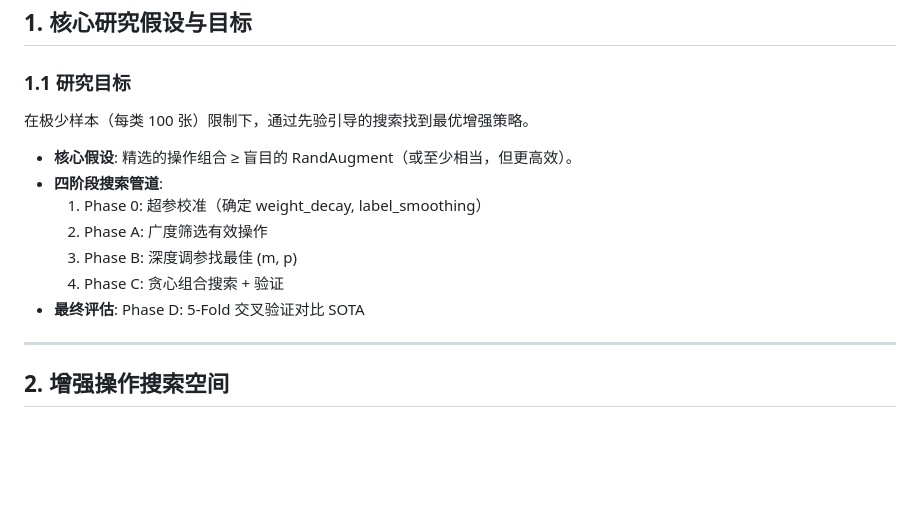
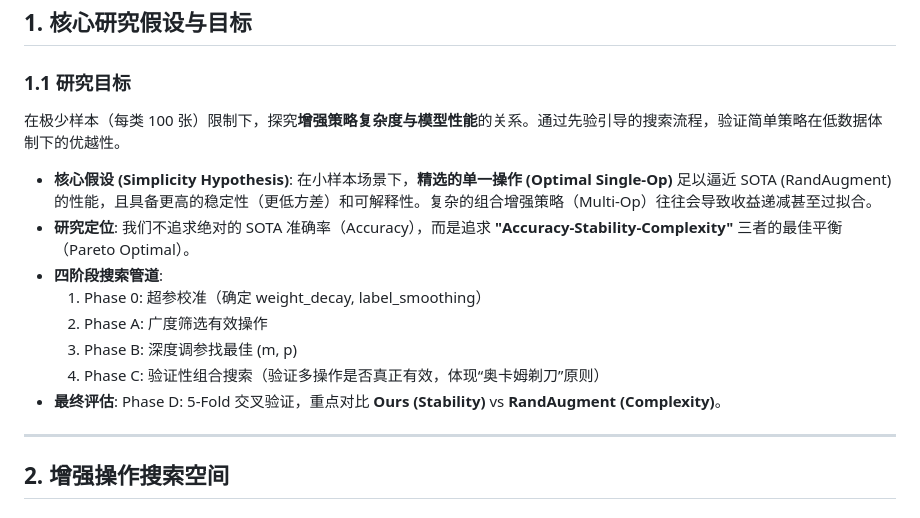
Before and after one commit to imnotnoahhh/prior-guided-aug, a Markdown page: docs/research_plan.md, the part around the change. Drawn GitHub-style; blank space fills up the shorter version.

```diff
--- a/docs/research_plan.md
+++ b/docs/research_plan.md
@@ -10,15 +10,16 @@
 
 ### 1.1 研究目标
 
-在极少样本（每类 100 张）限制下，通过先验引导的搜索找到最优增强策略。
+在极少样本（每类 100 张）限制下，探究**增强策略复杂度与模型性能**的关系。通过先验引导的搜索流程，验证简单策略在低数据体制下的优越性。
 
-* **核心假设**: 精选的操作组合 ≥ 盲目的 RandAugment（或至少相当，但更高效）。
-* **四阶段搜索管道**:
-    1. Phase 0: 超参校准（确定 weight_decay, label_smoothing）
-    2. Phase A: 广度筛选有效操作
-    3. Phase B: 深度调参找最佳 (m, p)
-    4. Phase C: 贪心组合搜索 + 验证
-* **最终评估**: Phase D: 5-Fold 交叉验证对比 SOTA
+*   **核心假设 (Simplicity Hypothesis)**: 在小样本场景下，**精选的单一操作 (Optimal Single-Op)** 足以逼近 SOTA (RandAugment) 的性能，且具备更高的稳定性（更低方差）和可解释性。复杂的组合增强策略（Multi-Op）往往会导致收益递减甚至过拟合。
+*   **研究定位**: 我们不追求绝对的 SOTA 准确率（Accuracy），而是追求 **"Accuracy-Stability-Complexity"** 三者的最佳平衡（Pareto Optimal）。
+*   **四阶段搜索管道**:
+    1.  Phase 0: 超参校准（确定 weight_decay, label_smoothing）
+    2.  Phase A: 广度筛选有效操作
+    3.  Phase B: 深度调参找最佳 (m, p)
+    4.  Phase C: 验证性组合搜索（验证多操作是否真正有效，体现“奥卡姆剃刀”原则）
+*   **最终评估**: Phase D: 5-Fold 交叉验证，重点对比 **Ours (Stability)** vs **RandAugment (Complexity)**。
 
 ---
 
```
Also changed, not shown: docs/project_overview.md (+7 -8 lines).
